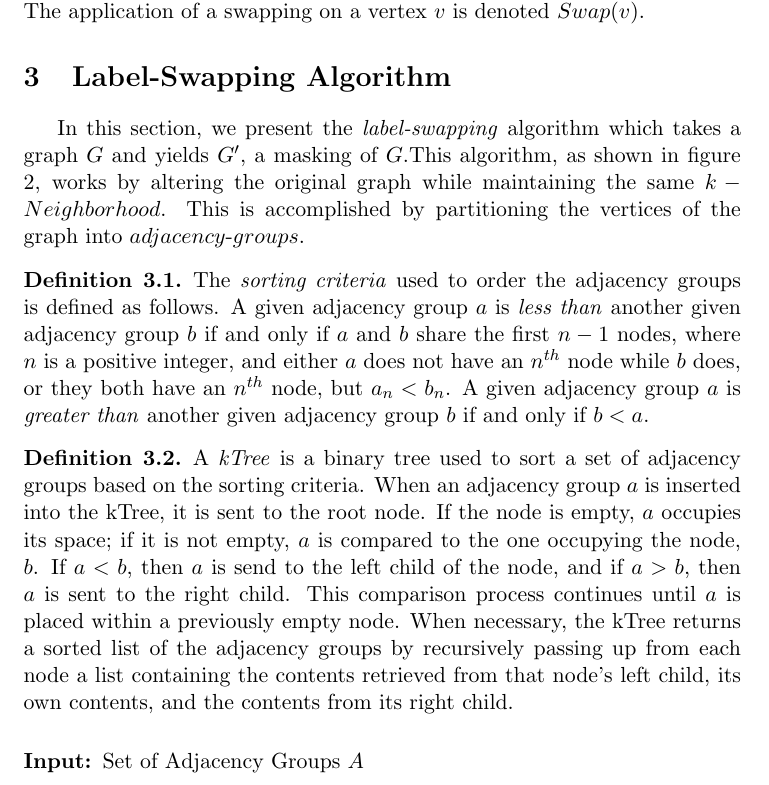
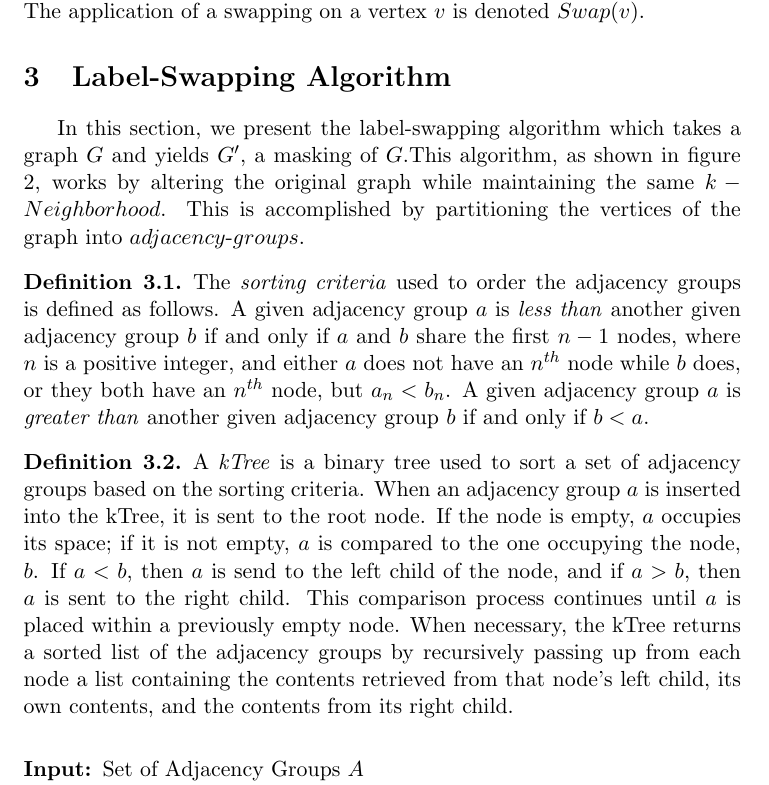
Before and after one commit to BenCaulfield/GraphMasking, a LaTeX document (Paper/GraphMaskingMain.tex, which reads Paper/AdversarySimulation.tex, Paper/LabelSwapping.tex, Paper/MergingHeuristics.tex): part of page 3 of 9 before the commit and part of page 3 of 10 after it, cut so that both start at the same text. The pictures show the PDF file Paper/GraphMaskingMain.pdf that the author committed with the source.

Commit message:
absolute position; minor tweaks

```diff
--- a/Paper/AdversarySimulation.tex
+++ b/Paper/AdversarySimulation.tex
@@ -4,7 +4,7 @@
 
 \indent To test this theory, we pass the k'-neighborhood of $G$ to the edge-adding algorithm and attempt to reconstruct $G$. The sucess of this attempt is measured by the proportion of edges the algorithm yields that are in $G$.
 
-\begin{figure}[ht]
+\begin{figure}[H]
   \label{k_vals}
   \centering
   \includegraphics[scale=0.4]{k'_value_synthetic.png}
--- a/Paper/GraphMaskingMain.tex
+++ b/Paper/GraphMaskingMain.tex
@@ -9,6 +9,7 @@
 \usepackage{algorithmicx}
 \usepackage{algorithm}
 \usepackage{algpseudocode}
+\usepackage{float}
 \setlength{\textheight}{9in} \setlength{\headheight}{.2in}
 \setlength{\headsep}{0in} \setlength{\topmargin}{0in}
 
--- a/Paper/LabelSwapping.tex
+++ b/Paper/LabelSwapping.tex
@@ -1,5 +1,5 @@
 \section{Label-Swapping Algorithm}
-\indent In this section, we present the \emph{label-swapping} algorithm which takes a graph $G$ and yields $G'$, a masking of $G$.This algorithm, as shown in figure \ref{fig:label-swap}, works by altering the original graph while maintaining the same $k-Neighborhood$. This is accomplished by partitioning the vertices of the graph into $adjacency$-$groups$.
+\indent In this section, we present the label-swapping algorithm which takes a graph $G$ and yields $G'$, a masking of $G$.This algorithm, as shown in figure \ref{fig:label-swap}, works by altering the original graph while maintaining the same $k-Neighborhood$. This is accomplished by partitioning the vertices of the graph into $adjacency$-$groups$.
 
 \begin{definition}
 	The \emph{sorting criteria} used to order the adjacency groups is defined as follows. A given adjacency group $a$ is \emph{less than} another given adjacency group $b$ if and only if $a$ and $b$ share the first $n - 1$ nodes, where $n$ is a positive integer, and either $a$ does not have an $n^{th}$ node while $b$ does, or they both have an $n^{th}$ node, but $a_n < b_n$. A given adjacency group $a$ is \emph{greater than} another given adjacency group $b$ if and only if $b < a$.
@@ -9,7 +9,7 @@
 	A \emph{kTree} is a binary tree used to sort a set of adjacency groups based on the sorting criteria. When an adjacency group $a$ is inserted into the kTree, it is sent to the root node. If the node is empty, $a$ occupies its space; if it is not empty, $a$ is compared to the one occupying the node, $b$. If $a < b$, then $a$ is send to the left child of the node, and if $a > b$, then $a$ is sent to the right child. This comparison process continues until $a$ is placed within a previously empty node. When necessary, the kTree returns a sorted list of the adjacency groups by recursively passing up from each node a list containing the contents retrieved from that node's left child, its own contents, and the contents from its right child.
 \end{definition}
 
-\begin{figure}[htb]
+\begin{figure}[H]
 	\begin{algorithmic}
 		\renewcommand{\algorithmicrequire}{\textbf{Input:}}
 		\renewcommand{\algorithmicensure}{\textbf{Output:}}
@@ -51,7 +51,7 @@
 \indent The label-swapping algorithm, as shown in figure \ref{fig:label-swap} works by finding all maximal adjacency groups and applying a random swapping to each one. The new graph formed by applying these swappings must have the same k-Neighborhood as the original graph (see Theorem 1); however, it may be possible to determine edges in the original graph from the new graph.
 \\
 
-\begin{figure}[ht]
+\begin{figure}[H]
   \centering
   \includegraphics[scale=0.3 ]{Sample-Graph.png}
   \caption{In the above graphs, solid lines represent edges in the original graph and dotted lines represent edges that are only in the 2-Neighborhood graph (Note that all edges in the original graph are necessarily in the 2-Neighborhood graph). a)  The vertices B and C are in the same adjacency group, while A and D are each in adjacency groups of size 1. b) The result of applying a swapping to the adjacency group containing B and C, with the 2-Neighborhood graph remaining the same as the graph in (a).}
--- a/Paper/MergingHeuristics.tex
+++ b/Paper/MergingHeuristics.tex
@@ -1,5 +1,5 @@
 \section{Merging Heuristics}
-\indent Unfortunately, although the label-swapping algorithm yields perfectly satisfying graphs, it often doesn't sufficiently disguise a given graph.  In this section, we present a heuristic, called \emph{adjacency group merges} (or simply \emph{merges}) that further randomizes a given graph, but is not guaranteed to maintain the same k-neighborhood. There are two versions of this heuristic that we developed, \emph{deterministic merges} and \emph{non-deterministic merges}.
+\indent Unfortunately, although the label-swapping algorithm yields perfectly satisfying graphs, it often doesn't sufficiently disguise a given graph.  In this section, we present a heuristic, called adjacency group merges (or simply merges) that further randomizes a given graph, but is not guaranteed to maintain the same k-neighborhood. There are two versions of this heuristic that we developed, deterministic merges and non-deterministic merges.
 
 \begin{definition}
 \noindent A \emph{merge} or \emph{merging} of a graph's adjacency groups combines similar adjacency groups into larger groups containing the union of their nodes based on their \emph{difference}.
@@ -15,7 +15,7 @@
 A \emph{deterministic adjacency group merge} maps every pair of nodes to  the differencence value between their adjacency groups and merges adjacency groups of the first n that have not been involved in a previous merge.
 \end{definition}
 
-\begin{figure}[htb]
+\begin{figure}[H]
 	\begin{algorithmic}
 		\renewcommand{\algorithmicrequire}{\textbf{Input:}}
 		\renewcommand{\algorithmicensure}{\textbf{Output:}}
@@ -49,7 +49,7 @@
 A \emph{non-deterministic adjacency group merge} merges all of the pairs of randomly selected adjacency groups that have not been involved in a previous merge and have a \emph{difference} value less than or equal to a prescribed cutoff value.
 \end{definition}
 
-\begin{figure}[htb]
+\begin{figure}[H]
 	\begin{algorithmic}
 		\renewcommand{\algorithmicrequire}{\textbf{Input:}}
 		\renewcommand{\algorithmicensure}{\textbf{Output:}}
```
Also changed, not shown: Paper/EdgeAddingAlgorithm.tex (+1 -1 lines), Paper/TestsAndResults.tex (+1 -1 lines), Paper/GraphMaskingMain.pdf, Paper/AdversarySimulation.tex (2 more changed lines), Paper/LabelSwapping.tex (2 more changed lines), 3 other files.
